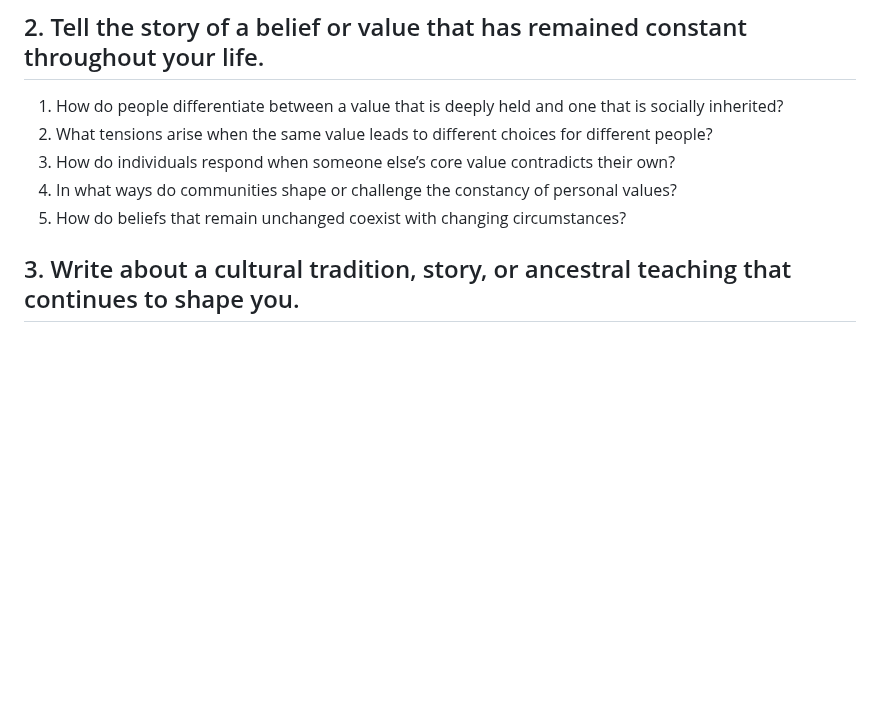
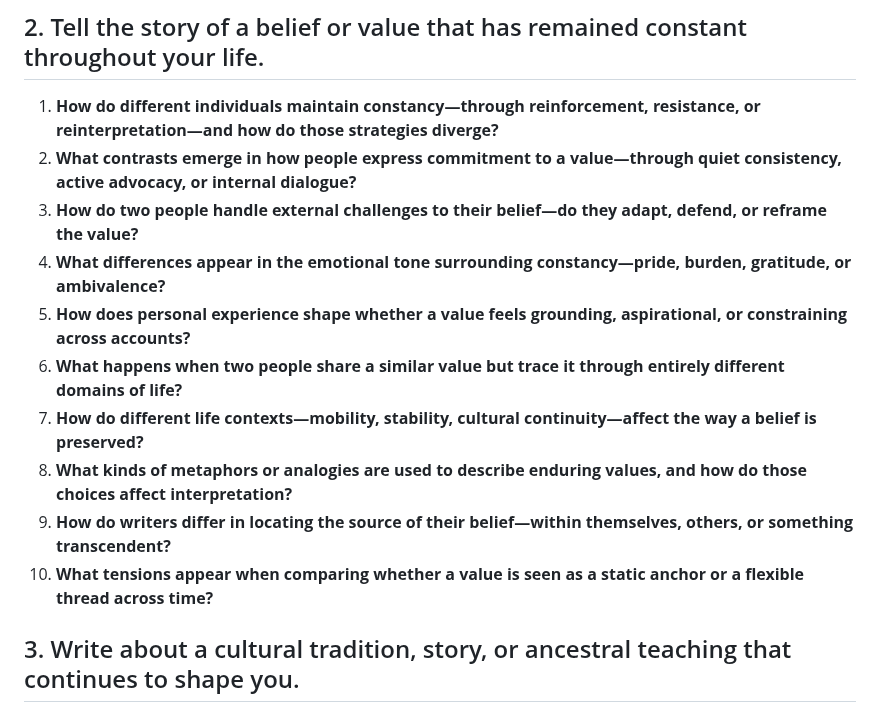
Before and after one commit to dgoldman0/homeless, a Markdown page: nation_vox/comparative_questions.md, the part around the change. GitHub-like rendering; blank space fills up the shorter version.

Commit message:
Update comparative_questions.md
Updated for writing prompt 2

```diff
--- a/nation_vox/comparative_questions.md
+++ b/nation_vox/comparative_questions.md
@@ -17,11 +17,16 @@ By taking a collection of answers for the same subquestion from a writing prompt
 
 ## 2. Tell the story of a belief or value that has remained constant throughout your life.
 
-1. How do people differentiate between a value that is deeply held and one that is socially inherited?
-2. What tensions arise when the same value leads to different choices for different people?
-3. How do individuals respond when someone else’s core value contradicts their own?
-4. In what ways do communities shape or challenge the constancy of personal values?
-5. How do beliefs that remain unchanged coexist with changing circumstances?
+1. **How do different individuals maintain constancy—through reinforcement, resistance, or reinterpretation—and how do those strategies diverge?**
+2. **What contrasts emerge in how people express commitment to a value—through quiet consistency, active advocacy, or internal dialogue?**
+3. **How do two people handle external challenges to their belief—do they adapt, defend, or reframe the value?**
+4. **What differences appear in the emotional tone surrounding constancy—pride, burden, gratitude, or ambivalence?**
+5. **How does personal experience shape whether a value feels grounding, aspirational, or constraining across accounts?**
+6. **What happens when two people share a similar value but trace it through entirely different domains of life?**
+7. **How do different life contexts—mobility, stability, cultural continuity—affect the way a belief is preserved?**
+8. **What kinds of metaphors or analogies are used to describe enduring values, and how do those choices affect interpretation?**
+9. **How do writers differ in locating the source of their belief—within themselves, others, or something transcendent?**
+10. **What tensions appear when comparing whether a value is seen as a static anchor or a flexible thread across time?**
 
 ## 3. Write about a cultural tradition, story, or ancestral teaching that continues to shape you.
 
```
